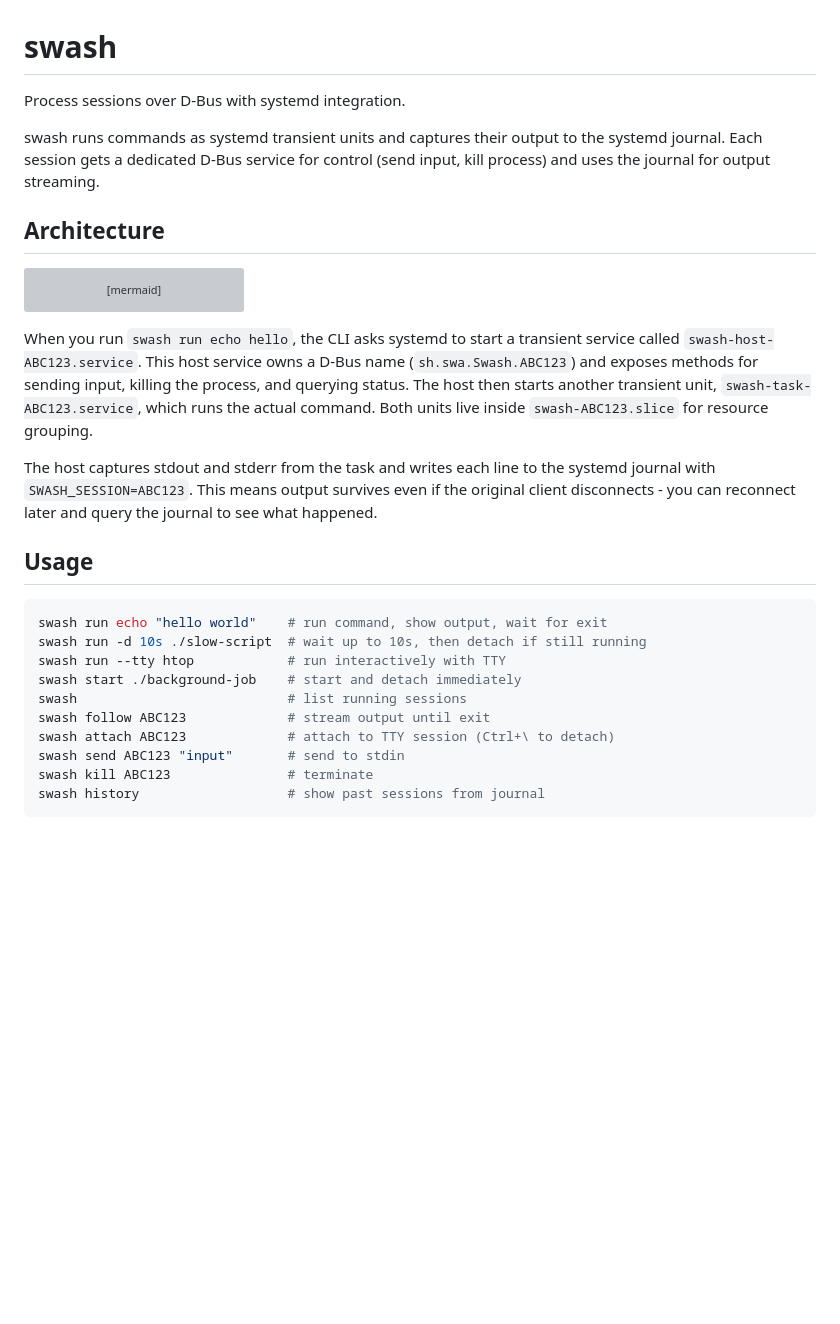
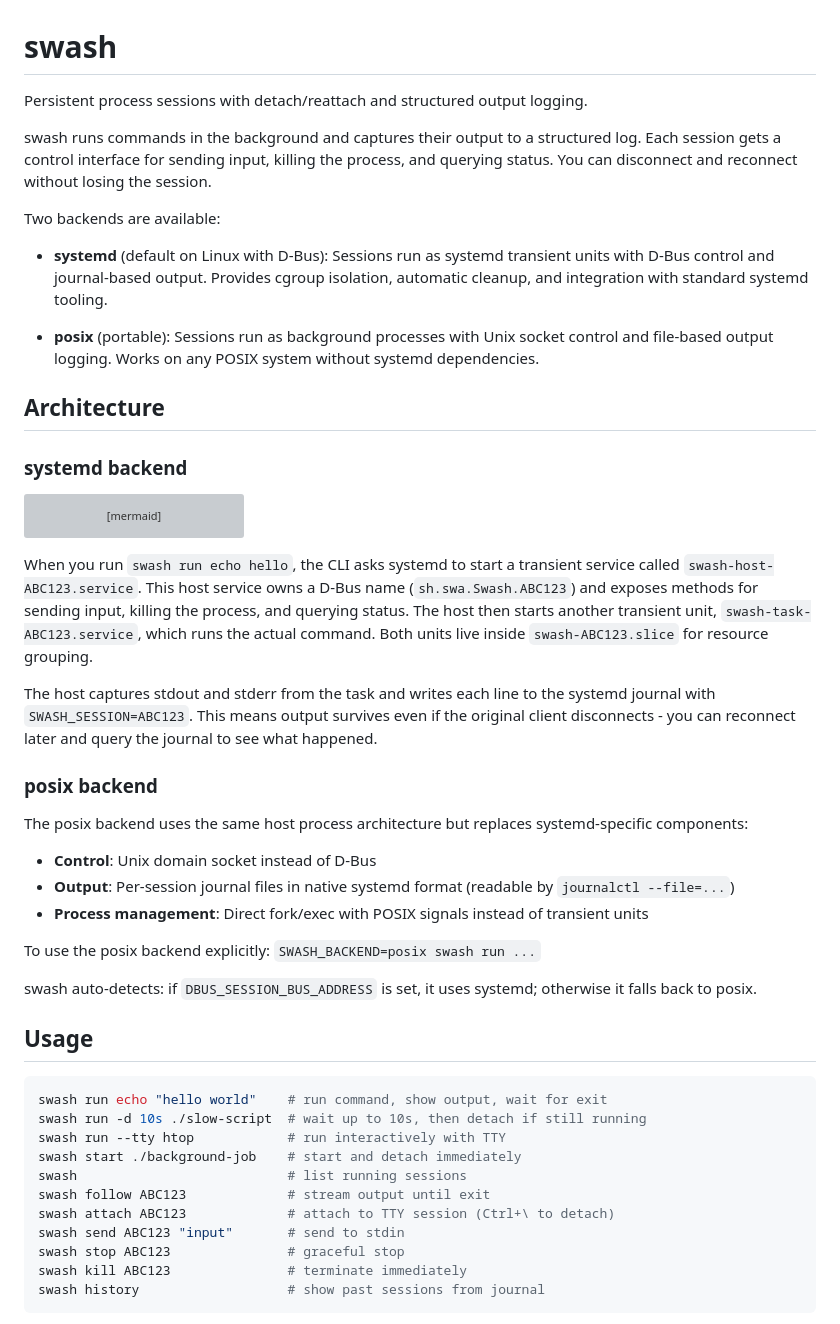
Before and after one commit to lessrest/swash, a Markdown page: README.md, the part around one of its changes. Rendered like a GitHub page; blank space fills up the shorter version; grey boxes are pictures that could not be loaded.

````diff
--- a/README.md
+++ b/README.md
@@ -1,12 +1,25 @@
 # swash
 
-Process sessions over D-Bus with systemd integration.
+Persistent process sessions with detach/reattach and structured output logging.
 
-swash runs commands as systemd transient units and captures their output to the
-systemd journal. Each session gets a dedicated D-Bus service for control (send
-input, kill process) and uses the journal for output streaming.
+swash runs commands in the background and captures their output to a structured
+log. Each session gets a control interface for sending input, killing the
+process, and querying status. You can disconnect and reconnect without losing
+the session.
+
+Two backends are available:
+
+- **systemd** (default on Linux with D-Bus): Sessions run as systemd transient
+  units with D-Bus control and journal-based output. Provides cgroup isolation,
+  automatic cleanup, and integration with standard systemd tooling.
+
+- **posix** (portable): Sessions run as background processes with Unix socket
+  control and file-based output logging. Works on any POSIX system without
+  systemd dependencies.
 
 ## Architecture
+
+### systemd backend
 
 ```mermaid
 flowchart TD
@@ -42,6 +55,20 @@ systemd journal with `SWASH_SESSION=ABC123`. This means output survives even if
 the original client disconnects - you can reconnect later and query the journal
 to see what happened.
 
+### posix backend
+
+The posix backend uses the same host process architecture but replaces
+systemd-specific components:
+
+- **Control**: Unix domain socket instead of D-Bus
+- **Output**: Per-session journal files in native systemd format (readable by `journalctl --file=...`)
+- **Process management**: Direct fork/exec with POSIX signals instead of transient units
+
+To use the posix backend explicitly: `SWASH_BACKEND=posix swash run ...`
+
+swash auto-detects: if `DBUS_SESSION_BUS_ADDRESS` is set, it uses systemd;
+otherwise it falls back to posix.
+
 ## Usage
 
 ```bash
@@ -53,7 +80,8 @@ swash                           # list running sessions
 swash follow ABC123             # stream output until exit
 swash attach ABC123             # attach to TTY session (Ctrl+\ to detach)
 swash send ABC123 "input"       # send to stdin
-swash kill ABC123               # terminate
+swash stop ABC123               # graceful stop
+swash kill ABC123               # terminate immediately
 swash history                   # show past sessions from journal
 ```
 
````
Also changed, not shown: other parts of README.md (+71 -17 lines), CLAUDE.md (added, +79 -0 lines).
